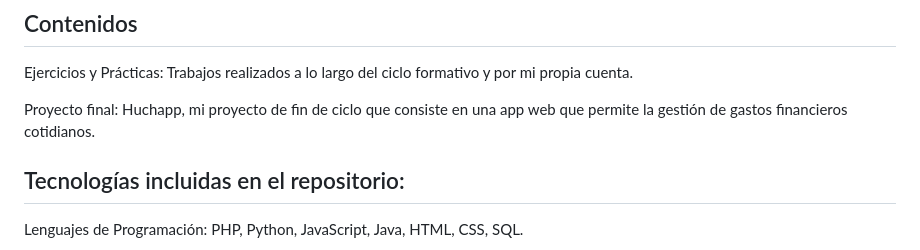
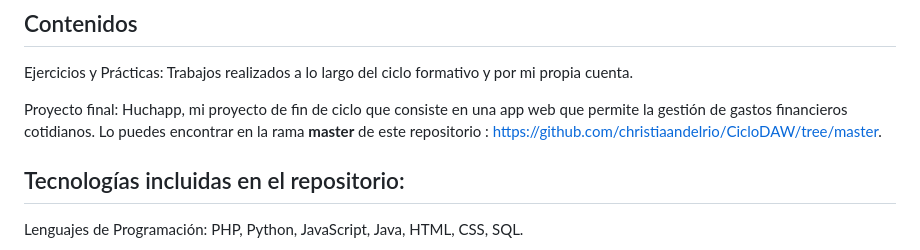
Before and after one commit to christiaandelrio/CicloDAW, a Markdown page: README.md, the part around the change. Rendered like a GitHub page.

```diff
--- a/README.md
+++ b/README.md
@@ -6,7 +6,7 @@ Este repositorio contiene las tareas y proyectos desarrollados durante mi formac
 ## Contenidos
 Ejercicios y Prácticas: Trabajos realizados a lo largo del ciclo formativo y por mi propia cuenta.
 
-Proyecto final: Huchapp, mi proyecto de fin de ciclo que consiste en una app web que permite la gestión de gastos financieros cotidianos.
+Proyecto final: Huchapp, mi proyecto de fin de ciclo que consiste en una app web que permite la gestión de gastos financieros cotidianos. Lo puedes encontrar en la rama **master** de este repositorio : https://github.com/christiaandelrio/CicloDAW/tree/master.
 
 ## Tecnologías incluidas en el repositorio:
 Lenguajes de Programación: PHP, Python, JavaScript, Java, HTML, CSS, SQL.
```
